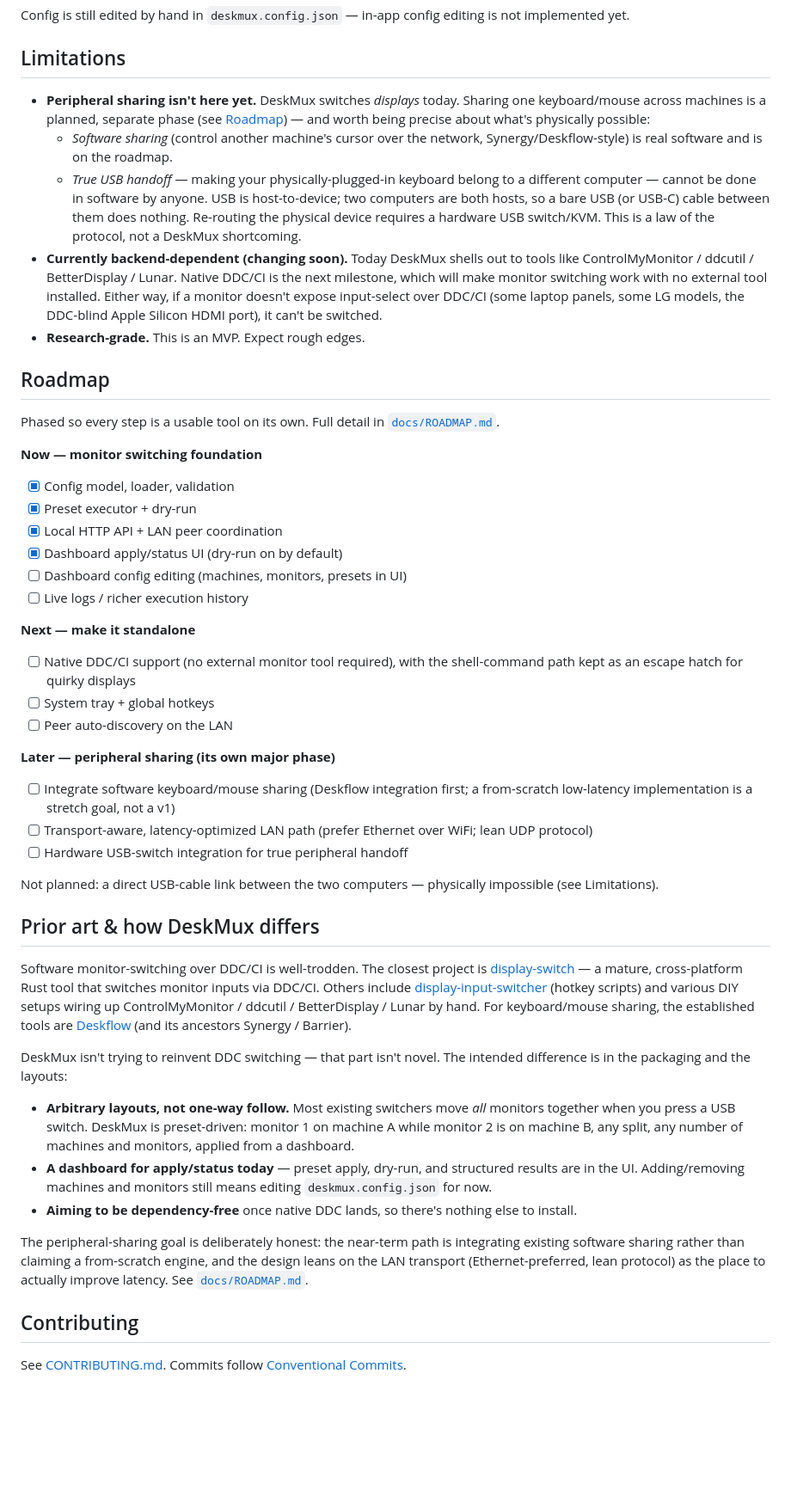
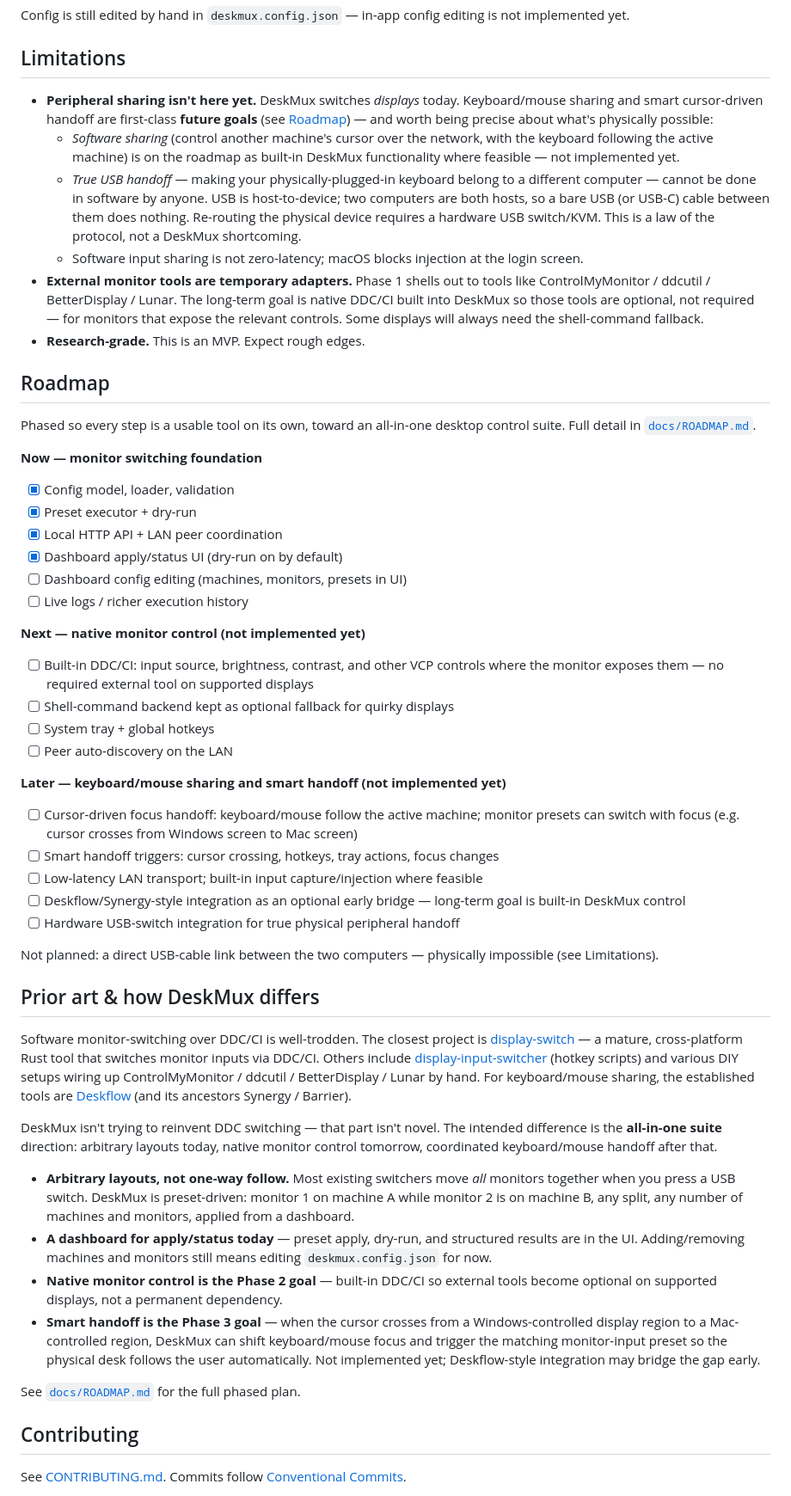
Before and after one commit to vssb4214/deskmux, a Markdown page: README.md, the part around one of its changes. Shown at 86% size. Drawn GitHub-style; blank space fills up the shorter version.

Commit message:
docs: clarify all-in-one DeskMux roadmap vision

```diff
--- a/README.md
+++ b/README.md
@@ -56,15 +56,16 @@ Config is still edited by hand in `deskmux.config.json` — in-app config editin
 
 ## Limitations
 
-- **Peripheral sharing isn't here yet.** DeskMux switches *displays* today. Sharing one keyboard/mouse across machines is a planned, separate phase (see [Roadmap](#roadmap)) — and worth being precise about what's physically possible:
-  - *Software sharing* (control another machine's cursor over the network, Synergy/Deskflow-style) is real software and is on the roadmap.
+- **Peripheral sharing isn't here yet.** DeskMux switches *displays* today. Keyboard/mouse sharing and smart cursor-driven handoff are first-class **future goals** (see [Roadmap](#roadmap)) — and worth being precise about what's physically possible:
+  - *Software sharing* (control another machine's cursor over the network, with the keyboard following the active machine) is on the roadmap as built-in DeskMux functionality where feasible — not implemented yet.
   - *True USB handoff* — making your physically-plugged-in keyboard belong to a different computer — cannot be done in software by anyone. USB is host-to-device; two computers are both hosts, so a bare USB (or USB-C) cable between them does nothing. Re-routing the physical device requires a hardware USB switch/KVM. This is a law of the protocol, not a DeskMux shortcoming.
-- **Currently backend-dependent (changing soon).** Today DeskMux shells out to tools like ControlMyMonitor / ddcutil / BetterDisplay / Lunar. Native DDC/CI is the next milestone, which will make monitor switching work with no external tool installed. Either way, if a monitor doesn't expose input-select over DDC/CI (some laptop panels, some LG models, the DDC-blind Apple Silicon HDMI port), it can't be switched.
+  - Software input sharing is not zero-latency; macOS blocks injection at the login screen.
+- **External monitor tools are temporary adapters.** Phase 1 shells out to tools like ControlMyMonitor / ddcutil / BetterDisplay / Lunar. The long-term goal is native DDC/CI built into DeskMux so those tools are optional, not required — for monitors that expose the relevant controls. Some displays will always need the shell-command fallback.
 - **Research-grade.** This is an MVP. Expect rough edges.
 
 ## Roadmap
 
-Phased so every step is a usable tool on its own. Full detail in [`docs/ROADMAP.md`](docs/ROADMAP.md).
+Phased so every step is a usable tool on its own, toward an all-in-one desktop control suite. Full detail in [`docs/ROADMAP.md`](docs/ROADMAP.md).
 
 **Now — monitor switching foundation**
 - [x] Config model, loader, validation
@@ -74,15 +75,18 @@ Phased so every step is a usable tool on its own. Full detail in [`docs/ROADMAP.
 - [ ] Dashboard config editing (machines, monitors, presets in UI)
 - [ ] Live logs / richer execution history
 
-**Next — make it standalone**
-- [ ] Native DDC/CI support (no external monitor tool required), with the shell-command path kept as an escape hatch for quirky displays
+**Next — native monitor control (not implemented yet)**
+- [ ] Built-in DDC/CI: input source, brightness, contrast, and other VCP controls where the monitor exposes them — no required external tool on supported displays
+- [ ] Shell-command backend kept as optional fallback for quirky displays
 - [ ] System tray + global hotkeys
 - [ ] Peer auto-discovery on the LAN
 
-**Later — peripheral sharing (its own major phase)**
-- [ ] Integrate software keyboard/mouse sharing (Deskflow integration first; a from-scratch low-latency implementation is a stretch goal, not a v1)
-- [ ] Transport-aware, latency-optimized LAN path (prefer Ethernet over WiFi; lean UDP protocol)
-- [ ] Hardware USB-switch integration for true peripheral handoff
+**Later — keyboard/mouse sharing and smart handoff (not implemented yet)**
+- [ ] Cursor-driven focus handoff: keyboard/mouse follow the active machine; monitor presets can switch with focus (e.g. cursor crosses from Windows screen to Mac screen)
+- [ ] Smart handoff triggers: cursor crossing, hotkeys, tray actions, focus changes
+- [ ] Low-latency LAN transport; built-in input capture/injection where feasible
+- [ ] Deskflow/Synergy-style integration as an optional early bridge — long-term goal is built-in DeskMux control
+- [ ] Hardware USB-switch integration for true physical peripheral handoff
 
 Not planned: a direct USB-cable link between the two computers — physically impossible (see Limitations).
 
@@ -90,13 +94,14 @@ Not planned: a direct USB-cable link between the two computers — physically im
 
 Software monitor-switching over DDC/CI is well-trodden. The closest project is [display-switch](https://github.com/haimgel/display-switch) — a mature, cross-platform Rust tool that switches monitor inputs via DDC/CI. Others include [display-input-switcher](https://github.com/3urobeat/display-input-switcher) (hotkey scripts) and various DIY setups wiring up ControlMyMonitor / ddcutil / BetterDisplay / Lunar by hand. For keyboard/mouse sharing, the established tools are [Deskflow](https://github.com/deskflow/deskflow) (and its ancestors Synergy / Barrier).
 
-DeskMux isn't trying to reinvent DDC switching — that part isn't novel. The intended difference is in the packaging and the layouts:
+DeskMux isn't trying to reinvent DDC switching — that part isn't novel. The intended difference is the **all-in-one suite** direction: arbitrary layouts today, native monitor control tomorrow, coordinated keyboard/mouse handoff after that.
 
 - **Arbitrary layouts, not one-way follow.** Most existing switchers move *all* monitors together when you press a USB switch. DeskMux is preset-driven: monitor 1 on machine A while monitor 2 is on machine B, any split, any number of machines and monitors, applied from a dashboard.
 - **A dashboard for apply/status today** — preset apply, dry-run, and structured results are in the UI. Adding/removing machines and monitors still means editing `deskmux.config.json` for now.
-- **Aiming to be dependency-free** once native DDC lands, so there's nothing else to install.
+- **Native monitor control is the Phase 2 goal** — built-in DDC/CI so external tools become optional on supported displays, not a permanent dependency.
+- **Smart handoff is the Phase 3 goal** — when the cursor crosses from a Windows-controlled display region to a Mac-controlled region, DeskMux can shift keyboard/mouse focus and trigger the matching monitor-input preset so the physical desk follows the user automatically. Not implemented yet; Deskflow-style integration may bridge the gap early.
 
-The peripheral-sharing goal is deliberately honest: the near-term path is integrating existing software sharing rather than claiming a from-scratch engine, and the design leans on the LAN transport (Ethernet-preferred, lean protocol) as the place to actually improve latency. See [`docs/ROADMAP.md`](docs/ROADMAP.md).
+See [`docs/ROADMAP.md`](docs/ROADMAP.md) for the full phased plan.
 
 ## Contributing
 
```
Also changed, not shown: other parts of README.md (+4 -4 lines), docs/ROADMAP.md (+27 -13 lines).
